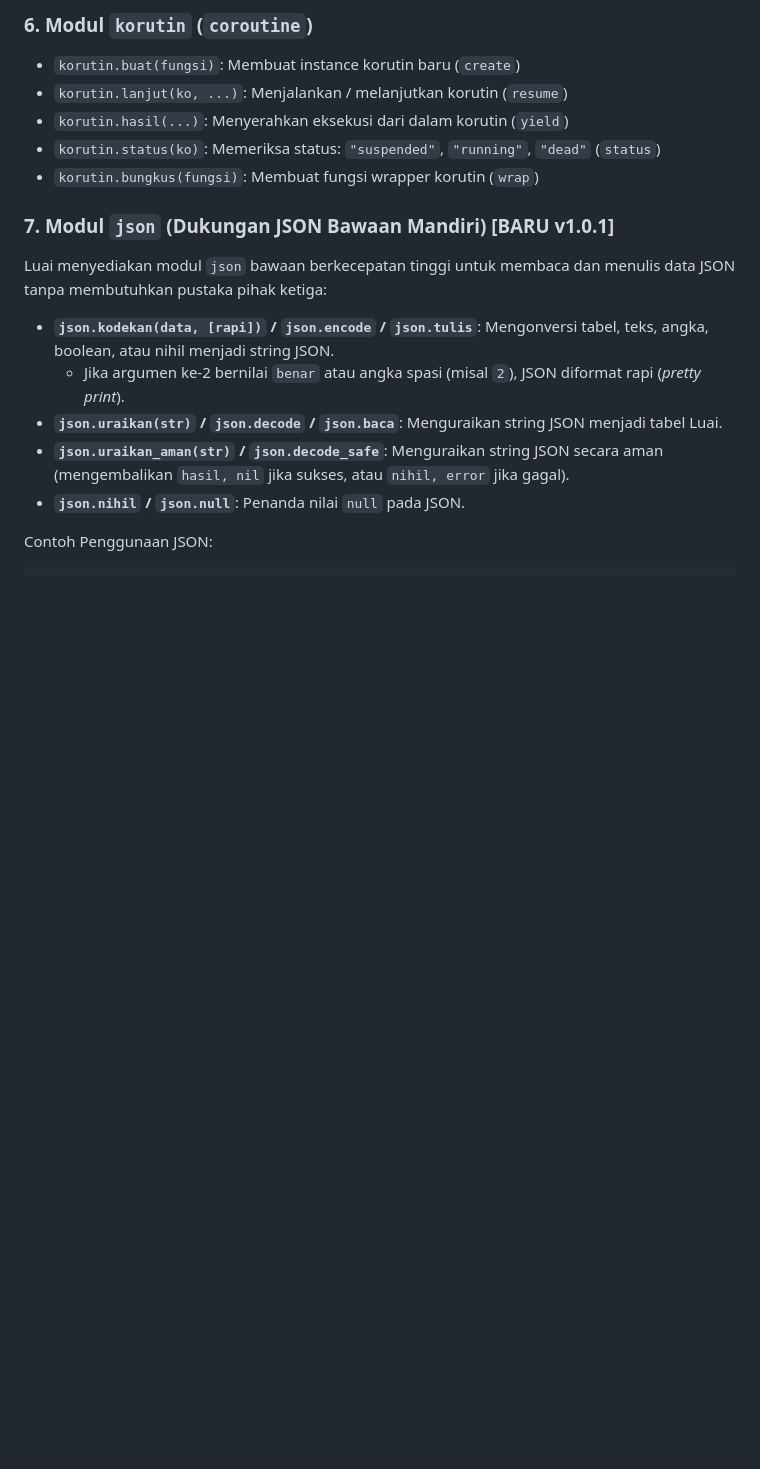
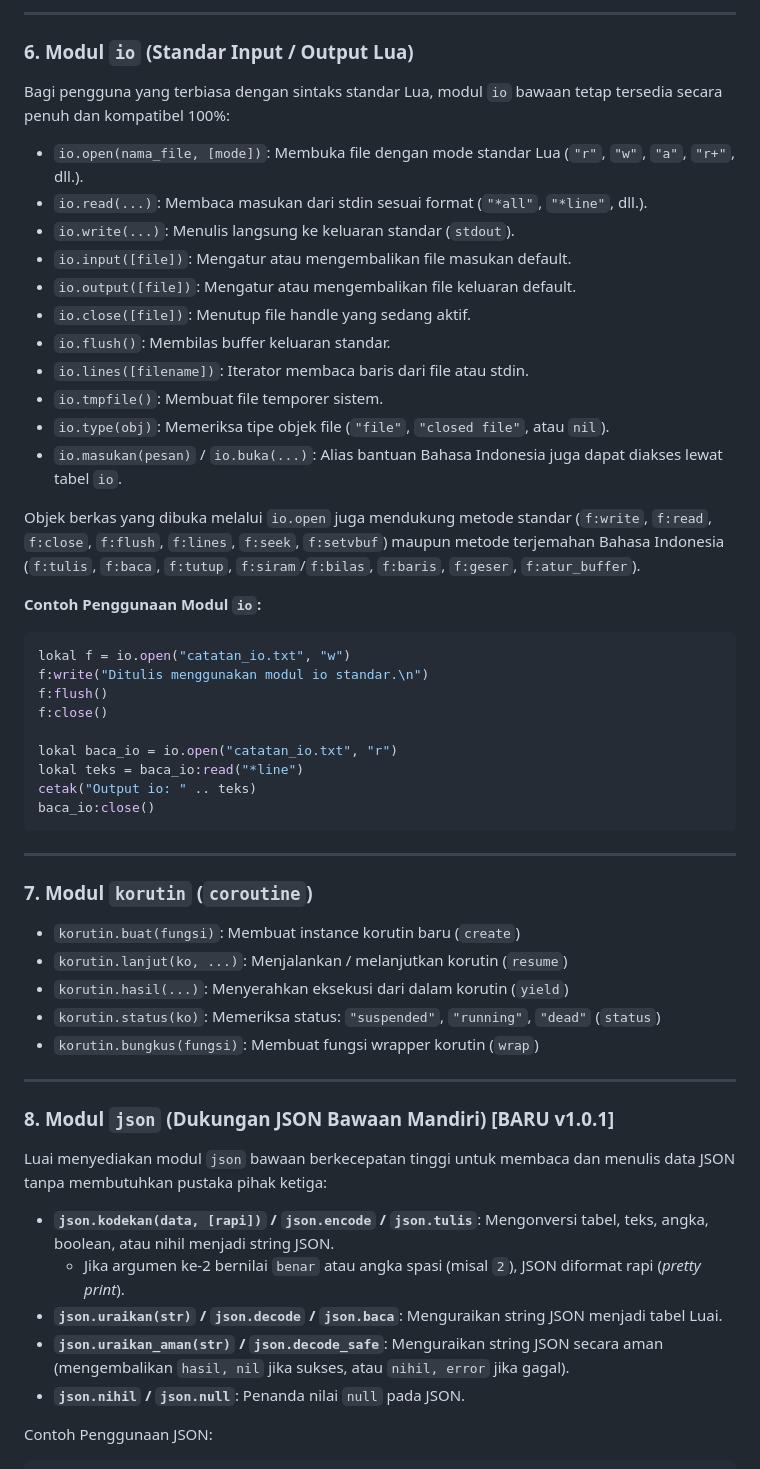
Before and after one commit to sunandar3221/Luai, a Markdown page: README.md, the part around one of its changes. Drawn GitHub-style; blank space fills up the shorter version.

````diff
--- a/README.md
+++ b/README.md
@@ -599,13 +604,49 @@ baca_f:tutup()
 ```
 
-### 6. Modul `korutin` (`coroutine`)
+---
+
+### 6. Modul `io` (Standar Input / Output Lua)
+Bagi pengguna yang terbiasa dengan sintaks standar Lua, modul `io` bawaan tetap tersedia secara penuh dan kompatibel 100%:
+
+- `io.open(nama_file, [mode])`: Membuka file dengan mode standar Lua (`"r"`, `"w"`, `"a"`, `"r+"`, dll.).
+- `io.read(...)`: Membaca masukan dari stdin sesuai format (`"*all"`, `"*line"`, dll.).
+- `io.write(...)`: Menulis langsung ke keluaran standar (`stdout`).
+- `io.input([file])`: Mengatur atau mengembalikan file masukan default.
+- `io.output([file])`: Mengatur atau mengembalikan file keluaran default.
+- `io.close([file])`: Menutup file handle yang sedang aktif.
+- `io.flush()`: Membilas buffer keluaran standar.
+- `io.lines([filename])`: Iterator membaca baris dari file atau stdin.
+- `io.tmpfile()`: Membuat file temporer sistem.
+- `io.type(obj)`: Memeriksa tipe objek file (`"file"`, `"closed file"`, atau `nil`).
+- `io.masukan(pesan)` / `io.buka(...)`: Alias bantuan Bahasa Indonesia juga dapat diakses lewat tabel `io`.
+
+Objek berkas yang dibuka melalui `io.open` juga mendukung metode standar (`f:write`, `f:read`, `f:close`, `f:flush`, `f:lines`, `f:seek`, `f:setvbuf`) maupun metode terjemahan Bahasa Indonesia (`f:tulis`, `f:baca`, `f:tutup`, `f:siram`/`f:bilas`, `f:baris`, `f:geser`, `f:atur_buffer`).
+
+**Contoh Penggunaan Modul `io`:**
+```lua
+lokal f = io.open("catatan_io.txt", "w")
+f:write("Ditulis menggunakan modul io standar.\n")
+f:flush()
+f:close()
+
+lokal baca_io = io.open("catatan_io.txt", "r")
+lokal teks = baca_io:read("*line")
+cetak("Output io: " .. teks)
+baca_io:close()
+```
+
+---
+
+### 7. Modul `korutin` (`coroutine`)
 - `korutin.buat(fungsi)`: Membuat instance korutin baru (`create`)
 - `korutin.lanjut(ko, ...)`: Menjalankan / melanjutkan korutin (`resume`)
 - `korutin.hasil(...)`: Menyerahkan eksekusi dari dalam korutin (`yield`)
 - `korutin.status(ko)`: Memeriksa status: `"suspended"`, `"running"`, `"dead"` (`status`)
 - `korutin.bungkus(fungsi)`: Membuat fungsi wrapper korutin (`wrap`)
 
-### 7. Modul `json` (Dukungan JSON Bawaan Mandiri) [BARU v1.0.1]
+---
+
+### 8. Modul `json` (Dukungan JSON Bawaan Mandiri) [BARU v1.0.1]
 Luai menyediakan modul `json` bawaan berkecepatan tinggi untuk membaca dan menulis data JSON tanpa membutuhkan pustaka pihak ketiga:
 
 - **`json.kodekan(data, [rapi])` / `json.encode` / `json.tulis`**: Mengonversi tabel, teks, angka, boolean, atau nihil menjadi string JSON.
````
Also changed, not shown: other parts of README.md (+37 -30 lines).
